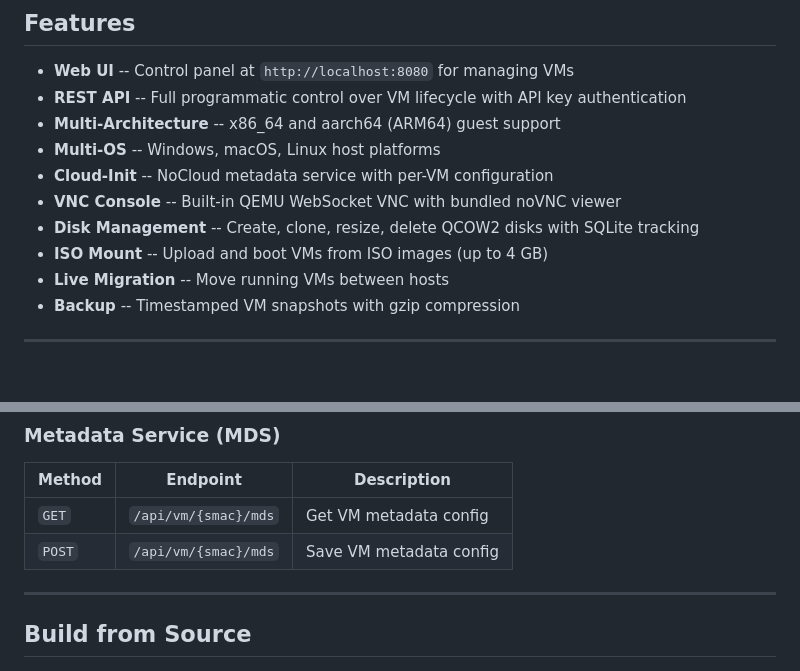
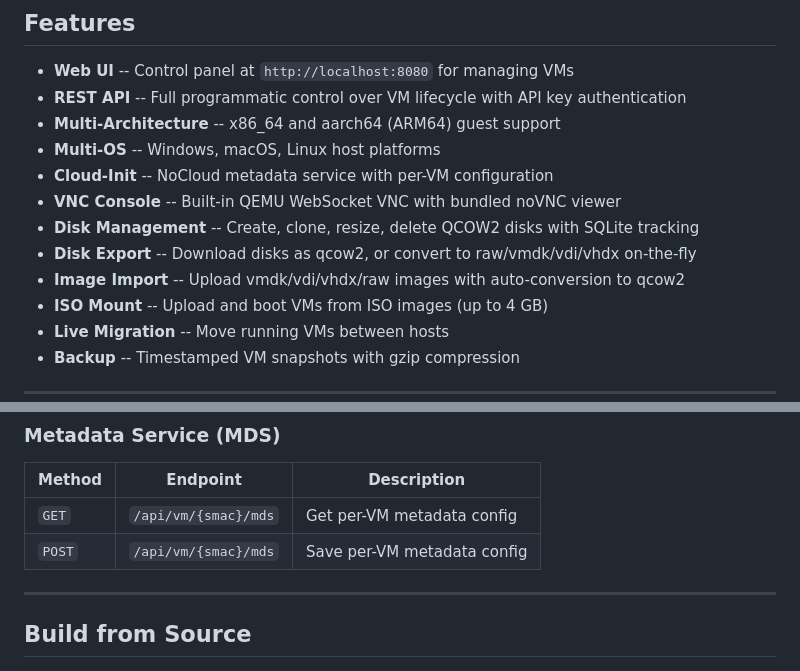
Before and after one commit to toey/vmcontrol, a Markdown page: README.md, 2 parts joined by grey strips. GitHub-like rendering; blank space fills up the shorter version.

```diff
--- a/README.md
+++ b/README.md
@@ -11,6 +11,8 @@ Cross-platform QEMU/KVM virtual machine management system written in Rust. Provi
 - **Cloud-Init** -- NoCloud metadata service with per-VM configuration
 - **VNC Console** -- Built-in QEMU WebSocket VNC with bundled noVNC viewer
 - **Disk Management** -- Create, clone, resize, delete QCOW2 disks with SQLite tracking
+- **Disk Export** -- Download disks as qcow2, or convert to raw/vmdk/vdi/vhdx on-the-fly
+- **Image Import** -- Upload vmdk/vdi/vhdx/raw images with auto-conversion to qcow2
 - **ISO Mount** -- Upload and boot VMs from ISO images (up to 4 GB)
 - **Live Migration** -- Move running VMs between hosts
 - **Backup** -- Timestamped VM snapshots with gzip compression
@@ -283,8 +332,8 @@ The API key is configured in the server settings. The Web UI handles authenticat
 
 | Method | Endpoint | Description |
 |--------|----------|-------------|
-| `GET` | `/api/vm/{smac}/mds` | Get VM metadata config |
-| `POST` | `/api/vm/{smac}/mds` | Save VM metadata config |
+| `GET` | `/api/vm/{smac}/mds` | Get per-VM metadata config |
+| `POST` | `/api/vm/{smac}/mds` | Save per-VM metadata config |
 
 ---
 
```
Also changed, not shown: other parts of README.md (+56 -9 lines).
